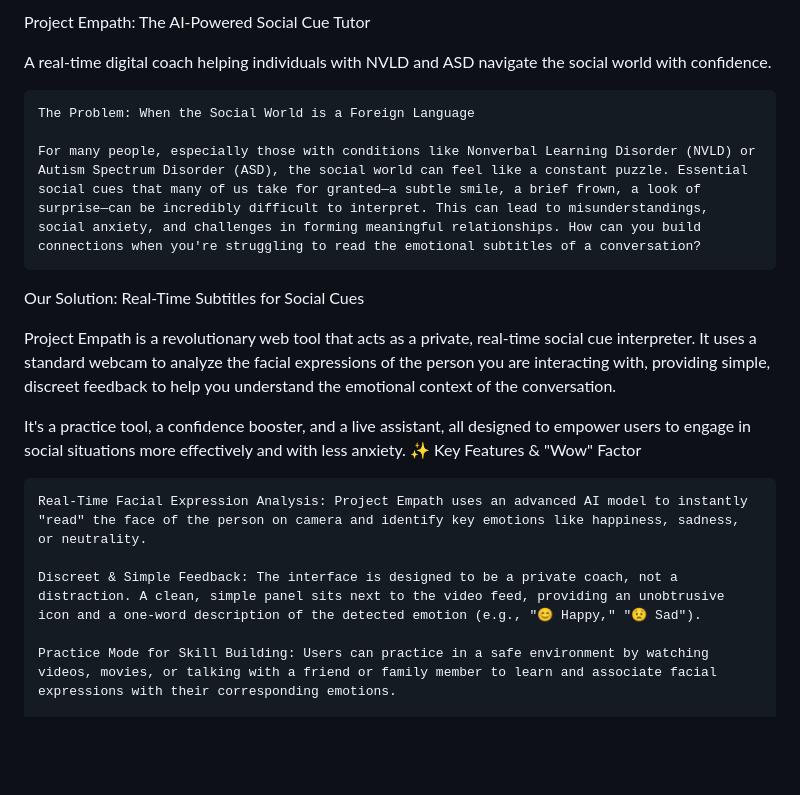
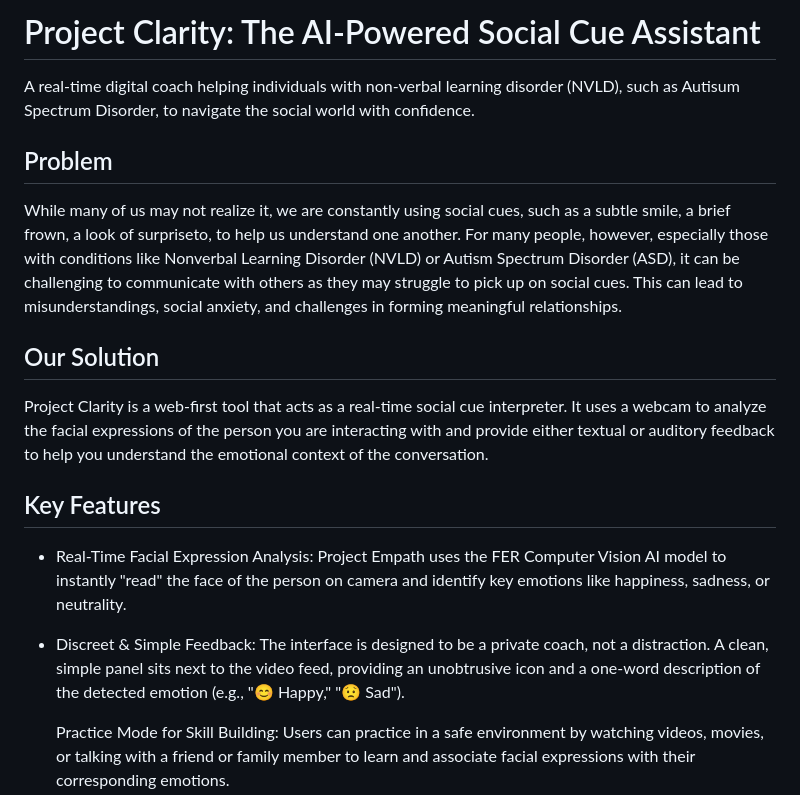
Before and after one commit to samuelyoon29/Assisted-Emotions, a Markdown page: README.md, the part around the change. GitHub-like rendering; blank space fills up the shorter version.

```diff
--- a/README.md
+++ b/README.md
@@ -1,21 +1,20 @@
-Project Empath: The AI-Powered Social Cue Tutor
+# Project Clarity: The AI-Powered Social Cue Assistant
 
-A real-time digital coach helping individuals with NVLD and ASD navigate the social world with confidence.
+A real-time digital coach helping individuals with non-verbal learning disorder (NVLD), such as Autisum Spectrum Disorder, to navigate the social world with confidence.
 
-    The Problem: When the Social World is a Foreign Language
+## Problem
 
-    For many people, especially those with conditions like Nonverbal Learning Disorder (NVLD) or Autism Spectrum Disorder (ASD), the social world can feel like a constant puzzle. Essential social cues that many of us take for granted—a subtle smile, a brief frown, a look of surprise—can be incredibly difficult to interpret. This can lead to misunderstandings, social anxiety, and challenges in forming meaningful relationships. How can you build connections when you're struggling to read the emotional subtitles of a conversation?
+While many of us may not realize it, we are constantly using social cues, such as a subtle smile, a brief frown, a look of surpriseto, to help us understand one another. For many people, however, especially those with conditions like Nonverbal Learning Disorder (NVLD) or Autism Spectrum Disorder (ASD), it can be challenging to communicate with others as they may struggle to pick up on social cues. This can lead to misunderstandings, social anxiety, and challenges in forming meaningful relationships.
 
-Our Solution: Real-Time Subtitles for Social Cues
+## Our Solution
 
-Project Empath is a revolutionary web tool that acts as a private, real-time social cue interpreter. It uses a standard webcam to analyze the facial expressions of the person you are interacting with, providing simple, discreet feedback to help you understand the emotional context of the conversation.
+Project Clarity is a web-first tool that acts as a real-time social cue interpreter. It uses a webcam to analyze the facial expressions of the person you are interacting with and provide either textual or auditory feedback to help you understand the emotional context of the conversation.
 
-It's a practice tool, a confidence booster, and a live assistant, all designed to empower users to engage in social situations more effectively and with less anxiety.
-✨ Key Features & "Wow" Factor
 
-    Real-Time Facial Expression Analysis: Project Empath uses an advanced AI model to instantly "read" the face of the person on camera and identify key emotions like happiness, sadness, or neutrality.
+## Key Features
 
-    Discreet & Simple Feedback: The interface is designed to be a private coach, not a distraction. A clean, simple panel sits next to the video feed, providing an unobtrusive icon and a one-word description of the detected emotion (e.g., "😊 Happy," "😟 Sad").
+- Real-Time Facial Expression Analysis: Project Empath uses the FER Computer Vision AI model to instantly "read" the face of the person on camera and identify key emotions like happiness, sadness, or neutrality.
+- Discreet & Simple Feedback: The interface is designed to be a private coach, not a distraction. A clean, simple panel sits next to the video feed, providing an unobtrusive icon and a one-word description of the detected emotion (e.g., "😊 Happy," "😟 Sad").
 
     Practice Mode for Skill Building: Users can practice in a safe environment by watching videos, movies, or talking with a friend or family member to learn and associate facial expressions with their corresponding emotions.
 
```
